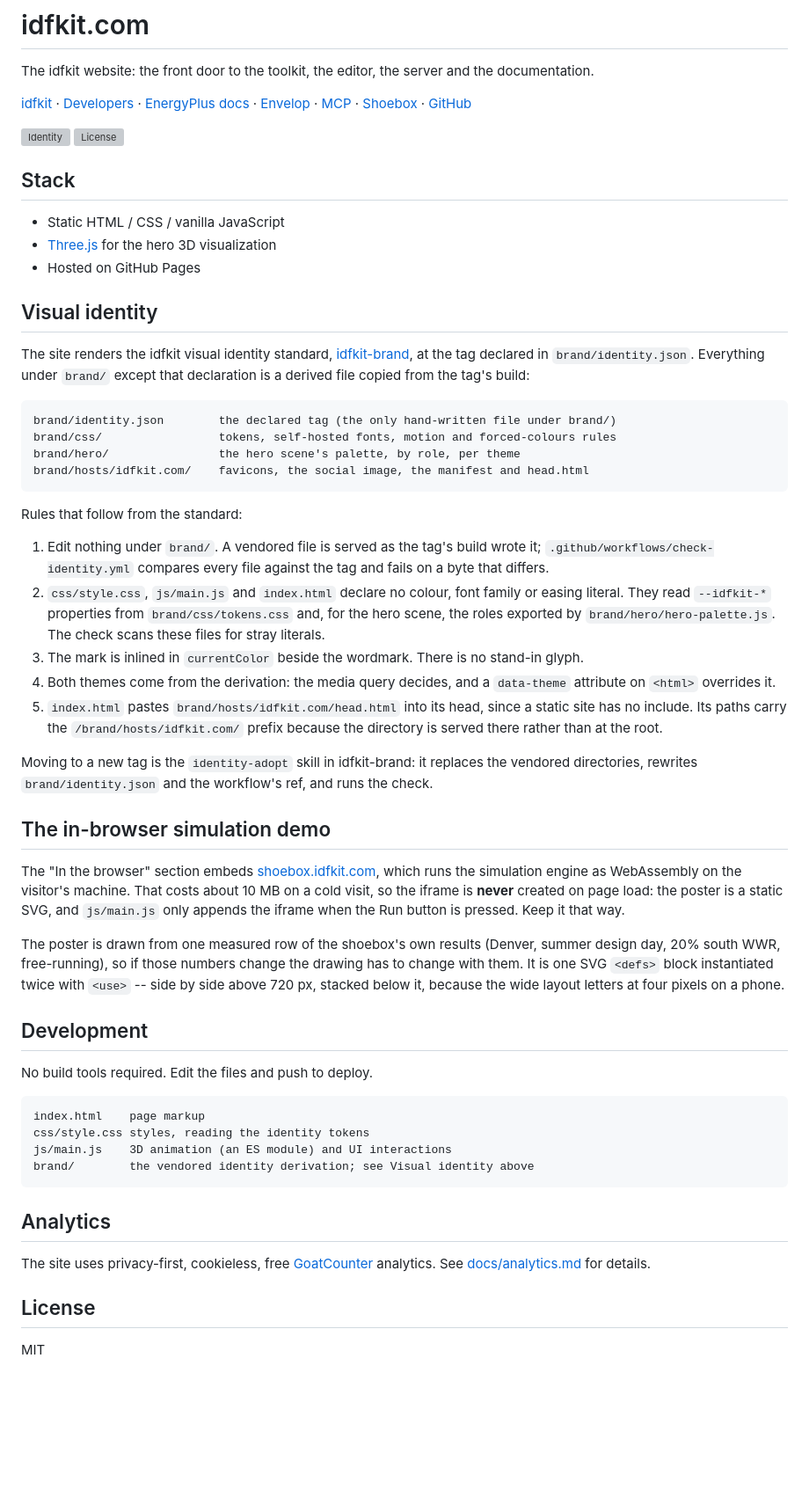
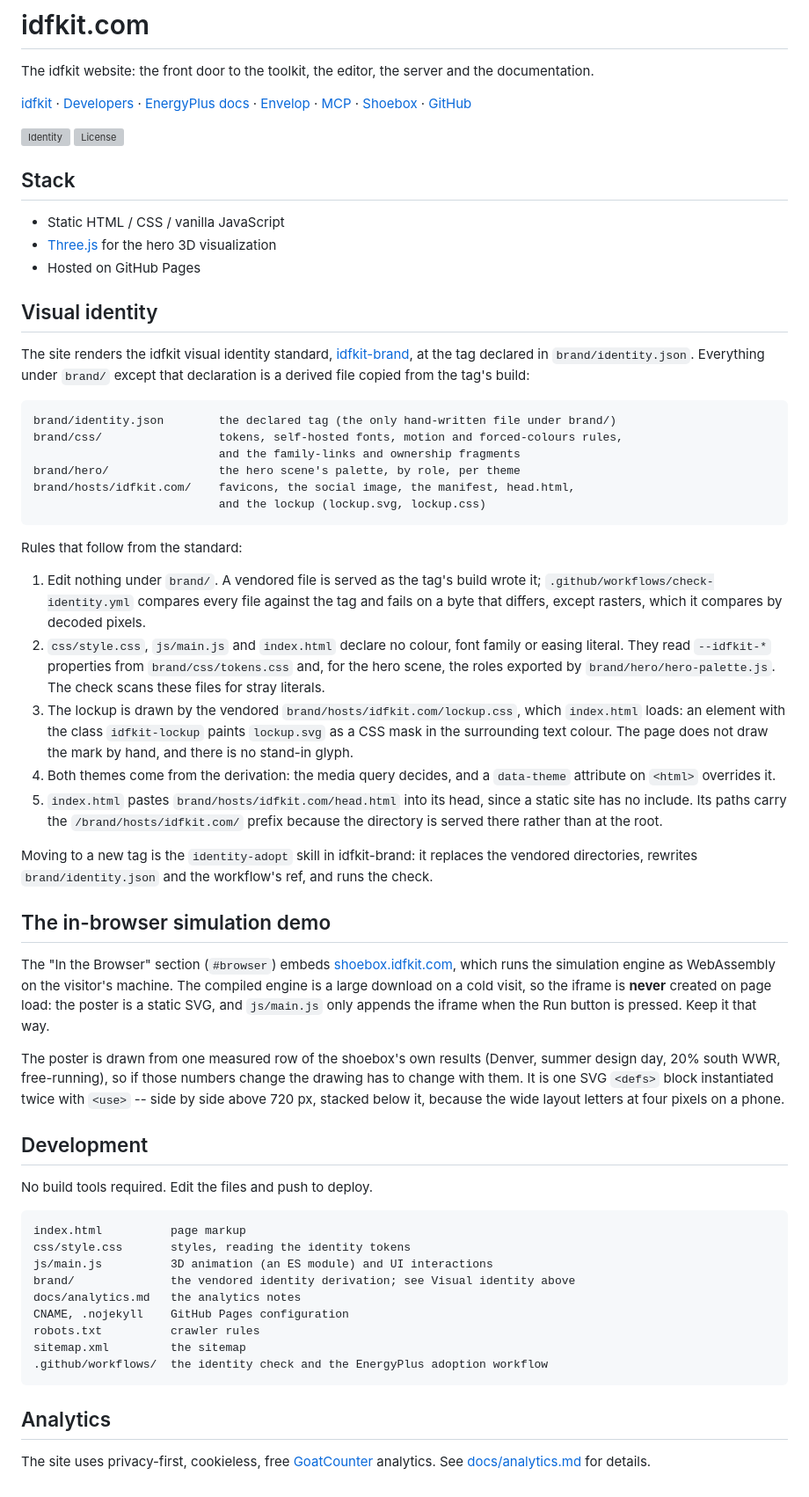
Before and after one commit to idfkit/idfkit.com, a Markdown page: README.md, the part around one of its changes. Shown at 88% size. Rendered like a GitHub page; blank space fills up the shorter version; grey boxes are pictures that could not be loaded.

Commit message:
Correct README statements against the code (#17)
Describe the lockup as the vendored CSS mask, remove the licence claim, complete
the vendored and repository trees, state the raster comparison, use the
section's own name and remove the unmeasured download size.

````diff
--- a/README.md
+++ b/README.md
@@ -29,22 +29,27 @@ derived file copied from the tag's build:
 
 ```
 brand/identity.json        the declared tag (the only hand-written file under brand/)
-brand/css/                 tokens, self-hosted fonts, motion and forced-colours rules
+brand/css/                 tokens, self-hosted fonts, motion and forced-colours rules,
+                           and the family-links and ownership fragments
 brand/hero/                the hero scene's palette, by role, per theme
-brand/hosts/idfkit.com/    favicons, the social image, the manifest and head.html
+brand/hosts/idfkit.com/    favicons, the social image, the manifest, head.html,
+                           and the lockup (lockup.svg, lockup.css)
 ```
 
 Rules that follow from the standard:
 
 1. Edit nothing under `brand/`. A vendored file is served as the tag's build
    wrote it; `.github/workflows/check-identity.yml` compares every file against
-   the tag and fails on a byte that differs.
+   the tag and fails on a byte that differs, except rasters, which it compares
+   by decoded pixels.
 2. `css/style.css`, `js/main.js` and `index.html` declare no colour, font family
    or easing literal. They read `--idfkit-*` properties from `brand/css/tokens.css`
    and, for the hero scene, the roles exported by `brand/hero/hero-palette.js`.
    The check scans these files for stray literals.
-3. The mark is inlined in `currentColor` beside the wordmark. There is no
-   stand-in glyph.
+3. The lockup is drawn by the vendored `brand/hosts/idfkit.com/lockup.css`,
+   which `index.html` loads: an element with the class `idfkit-lockup` paints
+   `lockup.svg` as a CSS mask in the surrounding text colour. The page does not
+   draw the mark by hand, and there is no stand-in glyph.
 4. Both themes come from the derivation: the media query decides, and a
    `data-theme` attribute on `<html>` overrides it.
 5. `index.html` pastes `brand/hosts/idfkit.com/head.html` into its head, since a
@@ -57,10 +62,10 @@ and runs the check.
 
 ## The in-browser simulation demo
 
-The "In the browser" section embeds
+The "In the Browser" section (`#browser`) embeds
 [shoebox.idfkit.com](https://shoebox.idfkit.com), which runs the simulation
-engine as WebAssembly on the visitor's machine. That costs about 10 MB on a
-cold visit, so the iframe is **never** created on page load: the poster is a
+engine as WebAssembly on the visitor's machine. The compiled engine is a large
+download on a cold visit, so the iframe is **never** created on page load: the poster is a
 static SVG, and `js/main.js` only appends the iframe when the Run button is
 pressed. Keep it that way.
 
@@ -75,10 +80,15 @@ wide layout letters at four pixels on a phone.
 No build tools required. Edit the files and push to deploy.
 
 ```
-index.html    page markup
-css/style.css styles, reading the identity tokens
-js/main.js    3D animation (an ES module) and UI interactions
-brand/        the vendored identity derivation; see Visual identity above
+index.html          page markup
+css/style.css       styles, reading the identity tokens
+js/main.js          3D animation (an ES module) and UI interactions
+brand/              the vendored identity derivation; see Visual identity above
+docs/analytics.md   the analytics notes
+CNAME, .nojekyll    GitHub Pages configuration
+robots.txt          crawler rules
+sitemap.xml         the sitemap
+.github/workflows/  the identity check and the EnergyPlus adoption workflow
 ```
 
 ## Analytics
@@ -86,7 +96,3 @@ brand/        the vendored identity derivation; see Visual identity above
 The site uses privacy-first, cookieless, free
 [GoatCounter](https://www.goatcounter.com) analytics. See
 [docs/analytics.md](docs/analytics.md) for details.
-
-## License
-
-MIT
````
Also changed, not shown: other parts of README.md (+1 -1 lines).
